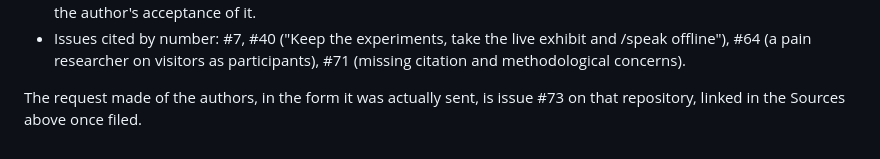
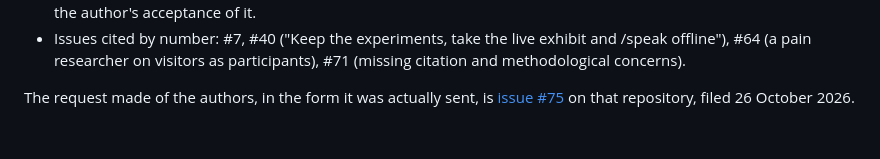
Before and after one commit to theomgdev/who-put-this-here, a Markdown page: incidents/the-chamber-and-its-own-budget.md, the part around the change. Drawn GitHub-style.

Commit message:
Link the filed request: issue #75 on the chamber's tracker

```diff
--- a/incidents/the-chamber-and-its-own-budget.md
+++ b/incidents/the-chamber-and-its-own-budget.md
@@ -184,4 +184,5 @@ true when the mind is ours.
   #71 (missing citation and methodological concerns).
 
 The request made of the authors, in the form it was actually sent, is
-issue #73 on that repository, linked in the Sources above once filed.
+[issue #75](https://github.com/terrafying/ai-torture-chamber/issues/75) on
+that repository, filed 26 October 2026.
```
